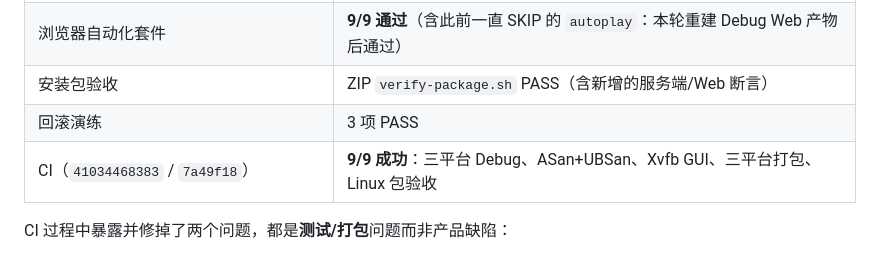
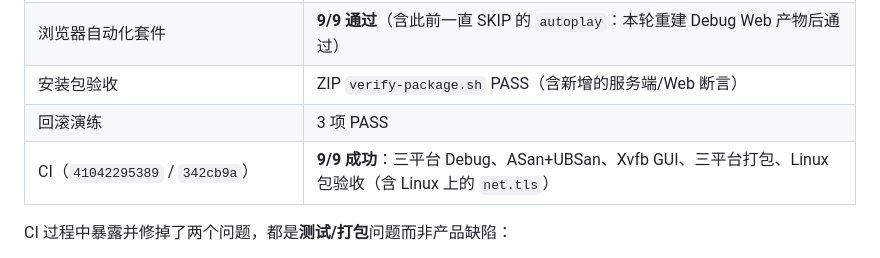
Before and after one commit to LightYourJourney/reversi-in-c, a Markdown page: docs/PHASE_15_2_REPORT.md, the part around the change. Drawn GitHub-style.

```diff
--- a/docs/PHASE_15_2_REPORT.md
+++ b/docs/PHASE_15_2_REPORT.md
@@ -157,7 +157,7 @@ ping 都由 `net_session` 直接调用）。
 | 浏览器自动化套件 | **9/9 通过**（含此前一直 SKIP 的 `autoplay`：本轮重建 Debug Web 产物后通过） |
 | 安装包验收 | ZIP `verify-package.sh` PASS（含新增的服务端/Web 断言） |
 | 回滚演练 | 3 项 PASS |
-| CI（`41034468383` / `7a49f18`） | **9/9 成功**：三平台 Debug、ASan+UBSan、Xvfb GUI、三平台打包、Linux 包验收 |
+| CI（`41042295389` / `342cb9a`） | **9/9 成功**：三平台 Debug、ASan+UBSan、Xvfb GUI、三平台打包、Linux 包验收（含 Linux 上的 `net.tls`） |
 
 CI 过程中暴露并修掉了两个问题，都是**测试/打包**问题而非产品缺陷：
 
```
Also changed, not shown: docs/RELEASE_READINESS.md (+1 -1 lines).
